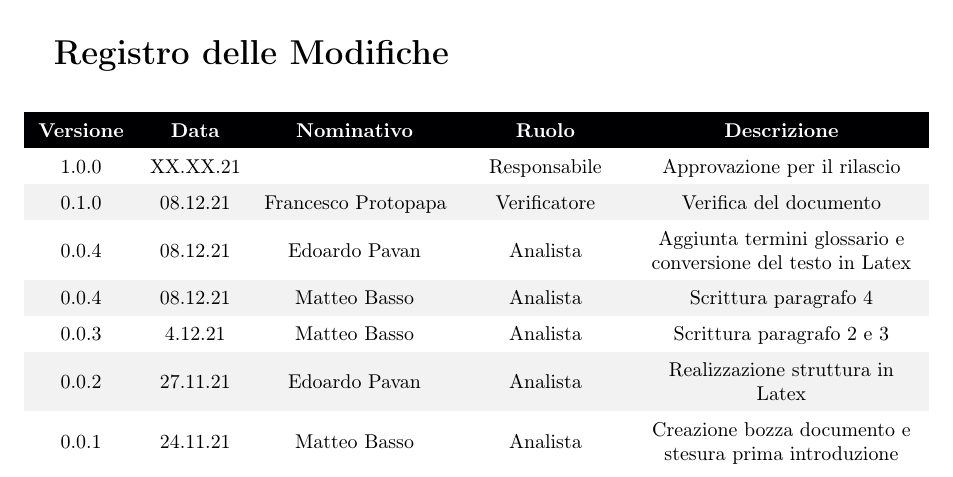
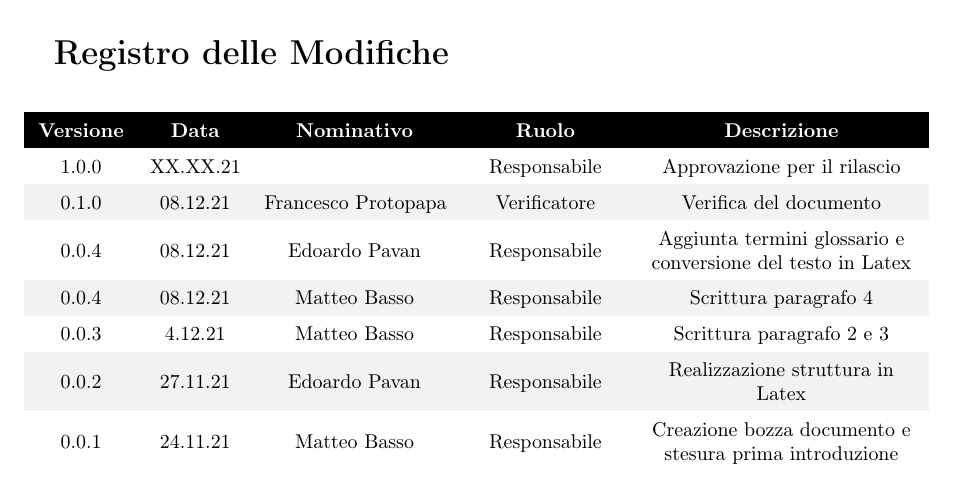
Before and after one commit to DreamTeamSWE/Documenti, a LaTeX document (piano_di_progetto/piano_di_progetto.tex, which reads piano_di_progetto/Sezioni/RegistroModifiche.tex): part of page 2 of 14, cut so that both start at the same text. Compiled offline with pdfLaTeX.

Commit message:
Update RegistroModifiche.tex

```diff
--- a/piano_di_progetto/Sezioni/RegistroModifiche.tex
+++ b/piano_di_progetto/Sezioni/RegistroModifiche.tex
@@ -10,15 +10,15 @@
 
 	\rowcolor{gray!10} 0.1.0& 08.12.21& \shortstack{ \\ \FP{}} &\shortstack{ \\ \VE{} } & Verifica del documento\\
 
-	0.0.4& 08.12.21& \shortstack{ \\ \EP{}} &\shortstack{ \\ \AN{} } & Aggiunta termini glossario e conversione del testo in Latex \\
+	0.0.4& 08.12.21& \shortstack{ \\ \EP{}} &\shortstack{ \\ \RE{} } & Aggiunta termini glossario e conversione del testo in Latex \\
 
-	\rowcolor{gray!10} 0.0.4& 08.12.21& \shortstack{ \\ \MB{}} &\shortstack{ \\ \AN{} } & Scrittura paragrafo 4 \\
+	\rowcolor{gray!10} 0.0.4& 08.12.21& \shortstack{ \\ \MB{}} &\shortstack{ \\ \RE{} } & Scrittura paragrafo 4 \\
 
-	 0.0.3& 4.12.21& \shortstack{ \\ \MB{}} &\shortstack{ \\ \AN{} } & Scrittura paragrafo 2 e 3\\
+	 0.0.3& 4.12.21& \shortstack{ \\ \MB{}} &\shortstack{ \\ \RE{} } & Scrittura paragrafo 2 e 3\\
 
-	\rowcolor{gray!10}  0.0.2& 27.11.21& \shortstack{ \\ \EP{}} &\shortstack{ \\ \AN{}} & Realizzazione struttura in Latex\\
+	\rowcolor{gray!10}  0.0.2& 27.11.21& \shortstack{ \\ \EP{}} &\shortstack{ \\ \RE{}} & Realizzazione struttura in Latex\\
 
-	0.0.1& 24.11.21& \shortstack{ \\ \MB{}} &\shortstack{ \\ \AN{} } & Creazione bozza documento e stesura prima introduzione\\
+	0.0.1& 24.11.21& \shortstack{ \\ \MB{}} &\shortstack{ \\ \RE{} } & Creazione bozza documento e stesura prima introduzione\\
 
 \end{tabular}
 \end{table}
```
